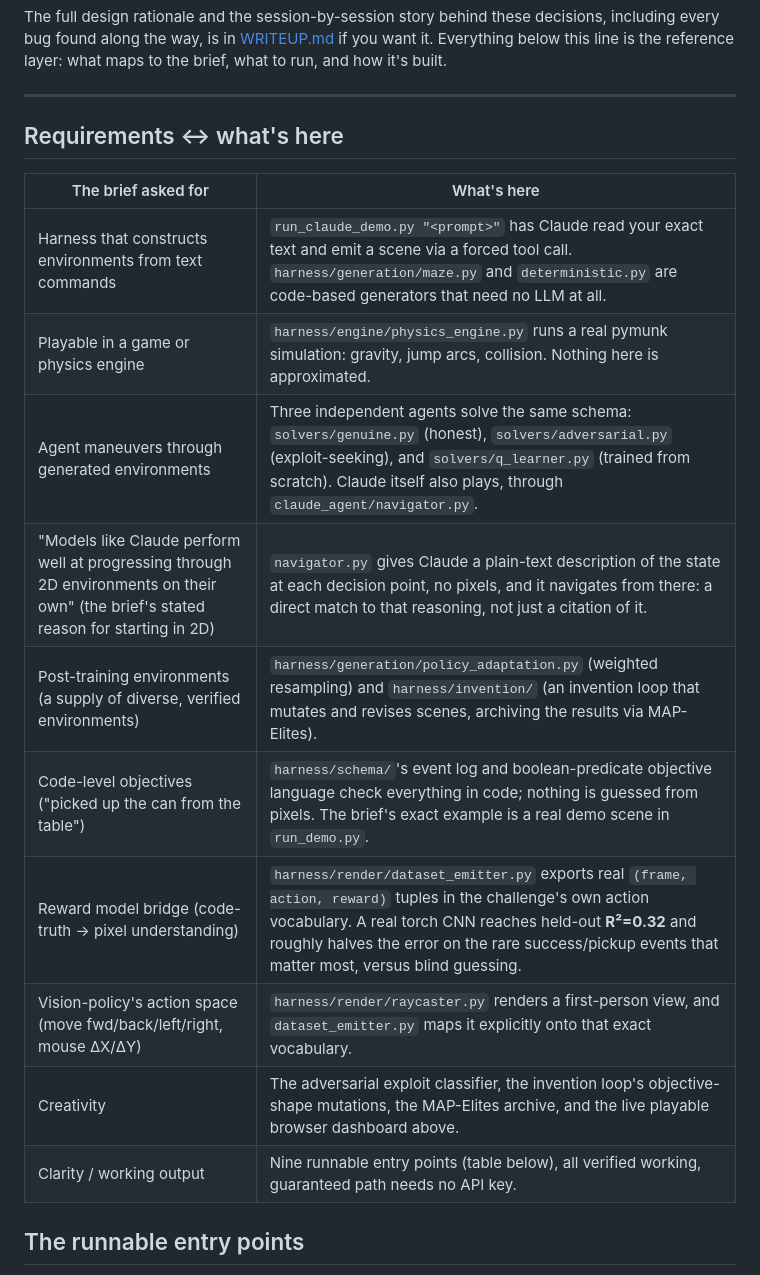
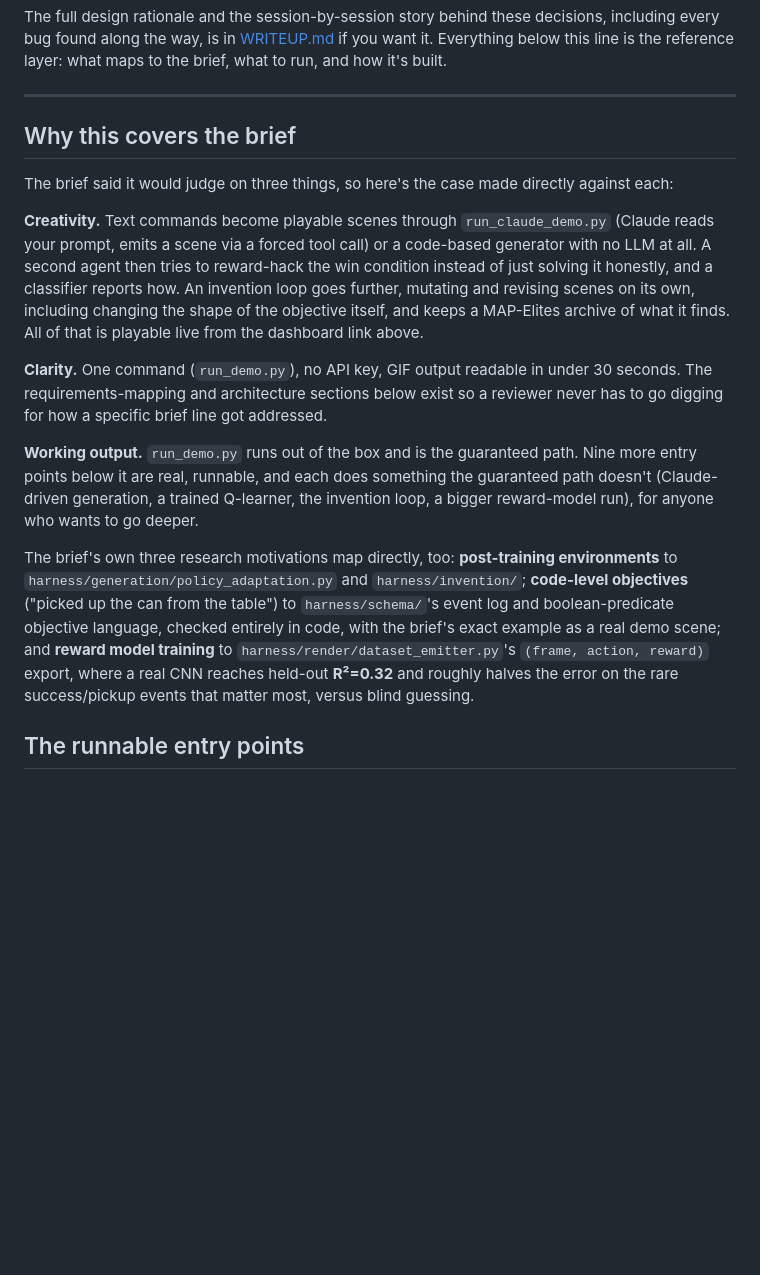
Before and after one commit to Kargichauhan/Tech-Challenge-GI, a Markdown page: README.md, the part around one of its changes. Drawn GitHub-style; blank space fills up the shorter version.

```diff
--- a/README.md
+++ b/README.md
@@ -25,20 +25,17 @@ The full design rationale and the session-by-session story behind these decision
 
 ---
 
-## Requirements ↔ what's here
+## Why this covers the brief
 
-| The brief asked for | What's here |
-|---|---|
-| Harness that constructs environments from text commands | `run_claude_demo.py "<prompt>"` has Claude read your exact text and emit a scene via a forced tool call. `harness/generation/maze.py` and `deterministic.py` are code-based generators that need no LLM at all. |
-| Playable in a game or physics engine | `harness/engine/physics_engine.py` runs a real pymunk simulation: gravity, jump arcs, collision. Nothing here is approximated. |
-| Agent maneuvers through generated environments | Three independent agents solve the same schema: `solvers/genuine.py` (honest), `solvers/adversarial.py` (exploit-seeking), and `solvers/q_learner.py` (trained from scratch). Claude itself also plays, through `claude_agent/navigator.py`. |
-| "Models like Claude perform well at progressing through 2D environments on their own" (the brief's stated reason for starting in 2D) | `navigator.py` gives Claude a plain-text description of the state at each decision point, no pixels, and it navigates from there: a direct match to that reasoning, not just a citation of it. |
-| Post-training environments (a supply of diverse, verified environments) | `harness/generation/policy_adaptation.py` (weighted resampling) and `harness/invention/` (an invention loop that mutates and revises scenes, archiving the results via MAP-Elites). |
-| Code-level objectives ("picked up the can from the table") | `harness/schema/`'s event log and boolean-predicate objective language check everything in code; nothing is guessed from pixels. The brief's exact example is a real demo scene in `run_demo.py`. |
-| Reward model bridge (code-truth → pixel understanding) | `harness/render/dataset_emitter.py` exports real `(frame, action, reward)` tuples in the challenge's own action vocabulary. A real torch CNN reaches held-out **R²=0.32** and roughly halves the error on the rare success/pickup events that matter most, versus blind guessing. |
-| Vision-policy's action space (move fwd/back/left/right, mouse ΔX/ΔY) | `harness/render/raycaster.py` renders a first-person view, and `dataset_emitter.py` maps it explicitly onto that exact vocabulary. |
-| Creativity | The adversarial exploit classifier, the invention loop's objective-shape mutations, the MAP-Elites archive, and the live playable browser dashboard above. |
-| Clarity / working output | Nine runnable entry points (table below), all verified working, guaranteed path needs no API key. |
+The brief said it would judge on three things, so here's the case made directly against each:
+
+**Creativity.** Text commands become playable scenes through `run_claude_demo.py` (Claude reads your prompt, emits a scene via a forced tool call) or a code-based generator with no LLM at all. A second agent then tries to reward-hack the win condition instead of just solving it honestly, and a classifier reports how. An invention loop goes further, mutating and revising scenes on its own, including changing the shape of the objective itself, and keeps a MAP-Elites archive of what it finds. All of that is playable live from the dashboard link above.
+
+**Clarity.** One command (`run_demo.py`), no API key, GIF output readable in under 30 seconds. The requirements-mapping and architecture sections below exist so a reviewer never has to go digging for how a specific brief line got addressed.
+
+**Working output.** `run_demo.py` runs out of the box and is the guaranteed path. Nine more entry points below it are real, runnable, and each does something the guaranteed path doesn't (Claude-driven generation, a trained Q-learner, the invention loop, a bigger reward-model run), for anyone who wants to go deeper.
+
+The brief's own three research motivations map directly, too: **post-training environments** to `harness/generation/policy_adaptation.py` and `harness/invention/`; **code-level objectives** ("picked up the can from the table") to `harness/schema/`'s event log and boolean-predicate objective language, checked entirely in code, with the brief's exact example as a real demo scene; and **reward model training** to `harness/render/dataset_emitter.py`'s `(frame, action, reward)` export, where a real CNN reaches held-out **R²=0.32** and roughly halves the error on the rare success/pickup events that matter most, versus blind guessing.
 
 ## The runnable entry points
 
```
Also changed, not shown: other parts of README.md (+13 -11 lines).
